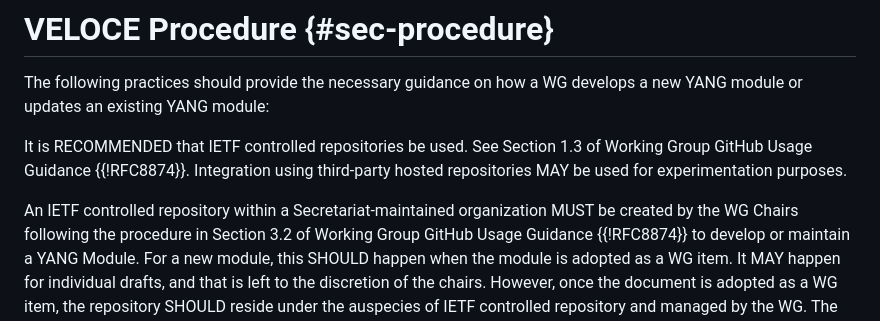
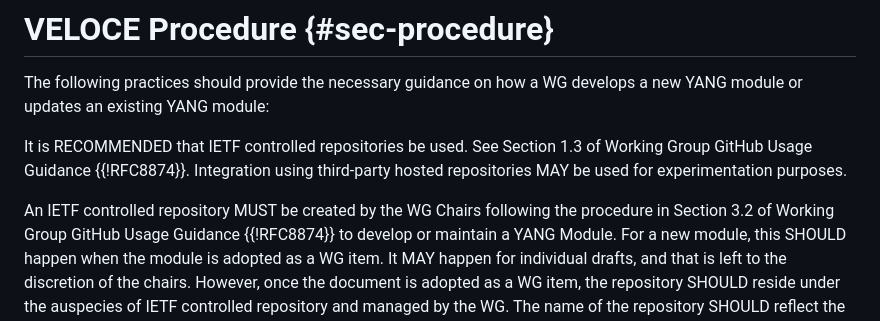
Before and after one commit to IETF-OPSAWG-WG/veloce, a Markdown page: draft-ietf-opsawg-veloce-yang.md, the part around the change. Drawn GitHub-style.

```diff
--- a/draft-ietf-opsawg-veloce-yang.md
+++ b/draft-ietf-opsawg-veloce-yang.md
@@ -121,7 +121,7 @@ be used. See Section 1.3 of Working Group GitHub Usage
 Guidance {{!RFC8874}}. Integration using third-party hosted
 repositories MAY be used for experimentation purposes.
 
-An IETF controlled repository within a Secretariat-maintained organization MUST be
+An IETF controlled repository MUST be
 created by the WG Chairs following the procedure in Section 3.2 of
 Working Group GitHub Usage Guidance {{!RFC8874}} to develop or
 maintain a YANG Module. For a new module, this SHOULD happen when
```
